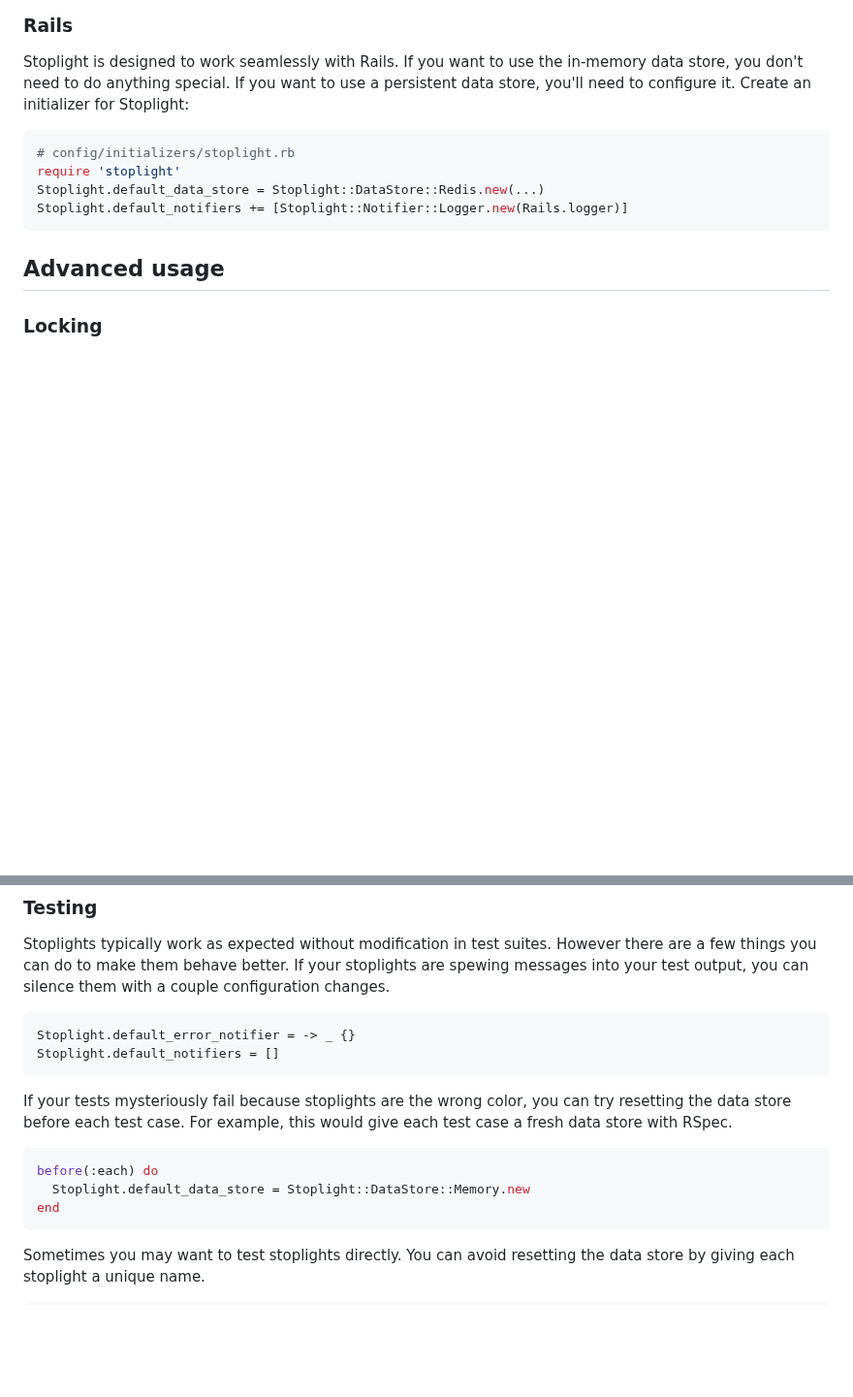
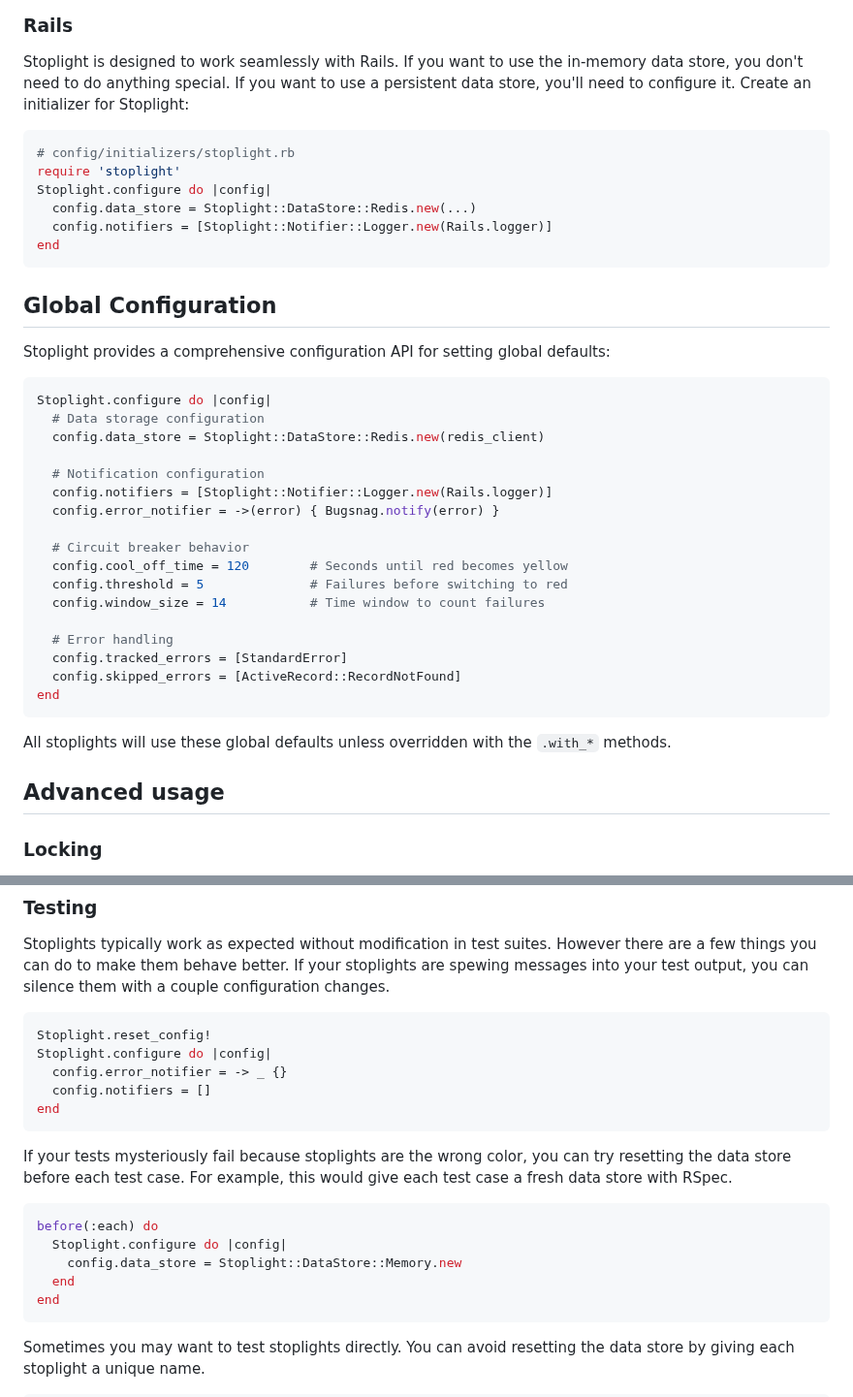
Before and after one commit to bolshakov/stoplight, a Markdown page: README.md, 2 parts joined by grey strips. Shown at 97% size. Drawn GitHub-style; blank space fills up the shorter version.

````diff
--- a/README.md
+++ b/README.md
@@ -471,9 +478,37 @@ Stoplight:
 ```ruby
 # config/initializers/stoplight.rb
 require 'stoplight'
-Stoplight.default_data_store = Stoplight::DataStore::Redis.new(...)
-Stoplight.default_notifiers += [Stoplight::Notifier::Logger.new(Rails.logger)]
+Stoplight.configure do |config|
+  config.data_store = Stoplight::DataStore::Redis.new(...)
+  config.notifiers = [Stoplight::Notifier::Logger.new(Rails.logger)]
+end
 ```
+
+## Global Configuration
+
+Stoplight provides a comprehensive configuration API for setting global defaults:
+
+```ruby
+Stoplight.configure do |config|
+  # Data storage configuration
+  config.data_store = Stoplight::DataStore::Redis.new(redis_client)
+
+  # Notification configuration
+  config.notifiers = [Stoplight::Notifier::Logger.new(Rails.logger)]
+  config.error_notifier = ->(error) { Bugsnag.notify(error) }
+
+  # Circuit breaker behavior
+  config.cool_off_time = 120        # Seconds until red becomes yellow
+  config.threshold = 5              # Failures before switching to red
+  config.window_size = 14           # Time window to count failures
+
+  # Error handling
+  config.tracked_errors = [StandardError]
+  config.skipped_errors = [ActiveRecord::RecordNotFound]
+end
+```
+
+All stoplights will use these global defaults unless overridden with the `.with_*` methods.
 
 ## Advanced usage
 
@@ -514,8 +549,11 @@ stoplights are spewing messages into your test output, you can silence them
 with a couple configuration changes.
 
 ```ruby
-Stoplight.default_error_notifier = -> _ {}
-Stoplight.default_notifiers = []
+Stoplight.reset_config!
+Stoplight.configure do |config|
+  config.error_notifier = -> _ {}
+  config.notifiers = []
+end
 ```
 
 If your tests mysteriously fail because stoplights are the wrong color, you can
@@ -524,7 +562,9 @@ give each test case a fresh data store with RSpec.
 
 ```ruby
 before(:each) do
-  Stoplight.default_data_store = Stoplight::DataStore::Memory.new
+  Stoplight.configure do |config|
+    config.data_store = Stoplight::DataStore::Memory.new
+  end
 end
 ```
 
````
Also changed, not shown: other parts of README.md (+14 -7 lines).
